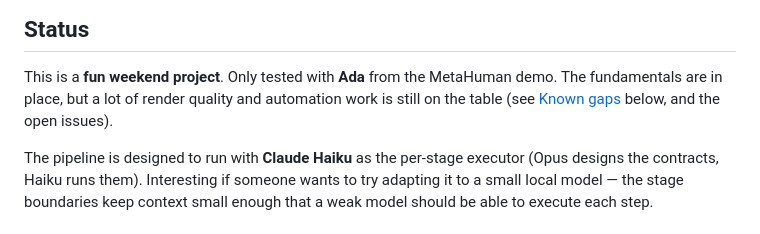
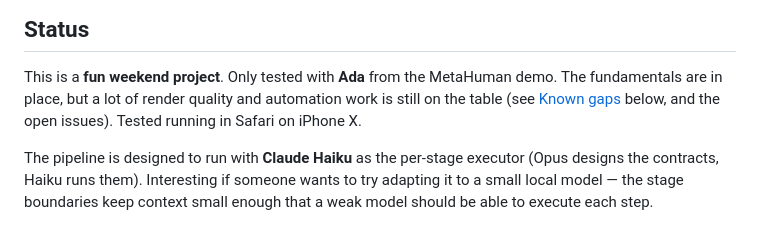
Before and after one commit to smorchj/metahuman-to-glb, a Markdown page: README.md, the part around the change. GitHub-like rendering.

Commit message:
README: note Safari iPhone X tested

```diff
--- a/README.md
+++ b/README.md
@@ -22,7 +22,7 @@ the stage's contract, runs the launcher, and updates a per-character manifest.
 This is a **fun weekend project**. Only tested with **Ada** from the
 MetaHuman demo. The fundamentals are in place, but a lot of render quality
 and automation work is still on the table (see [Known gaps](#known-gaps)
-below, and the open issues).
+below, and the open issues). Tested running in Safari on iPhone X.
 
 The pipeline is designed to run with **Claude Haiku** as the per-stage
 executor (Opus designs the contracts, Haiku runs them). Interesting if
```
